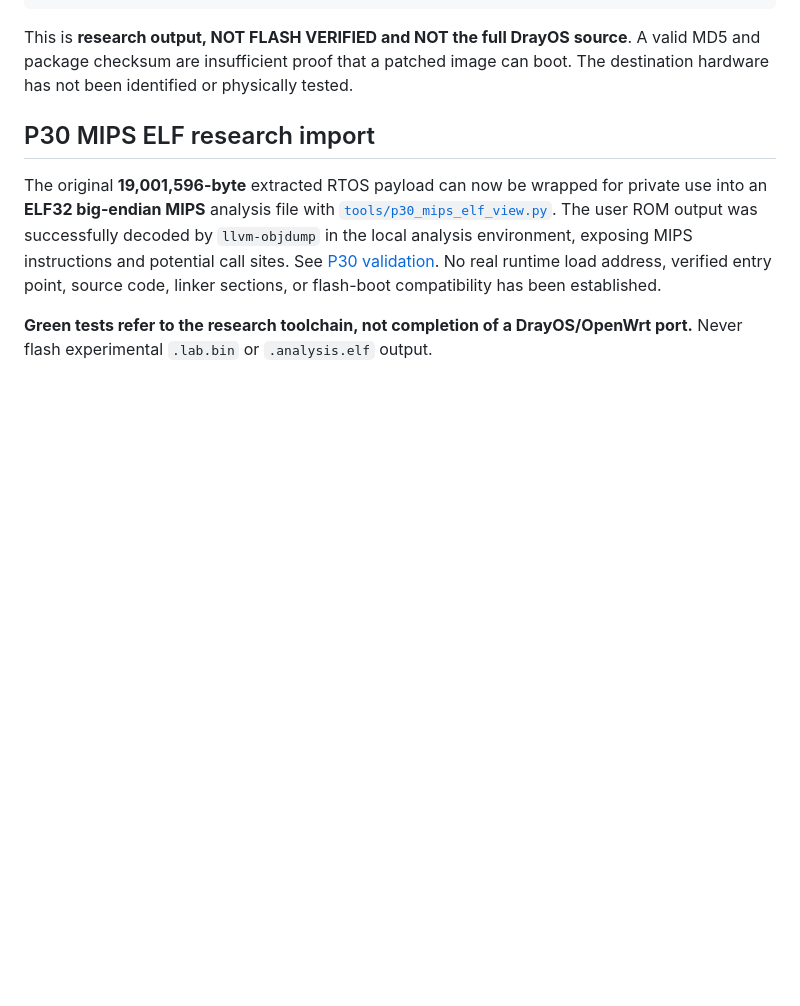
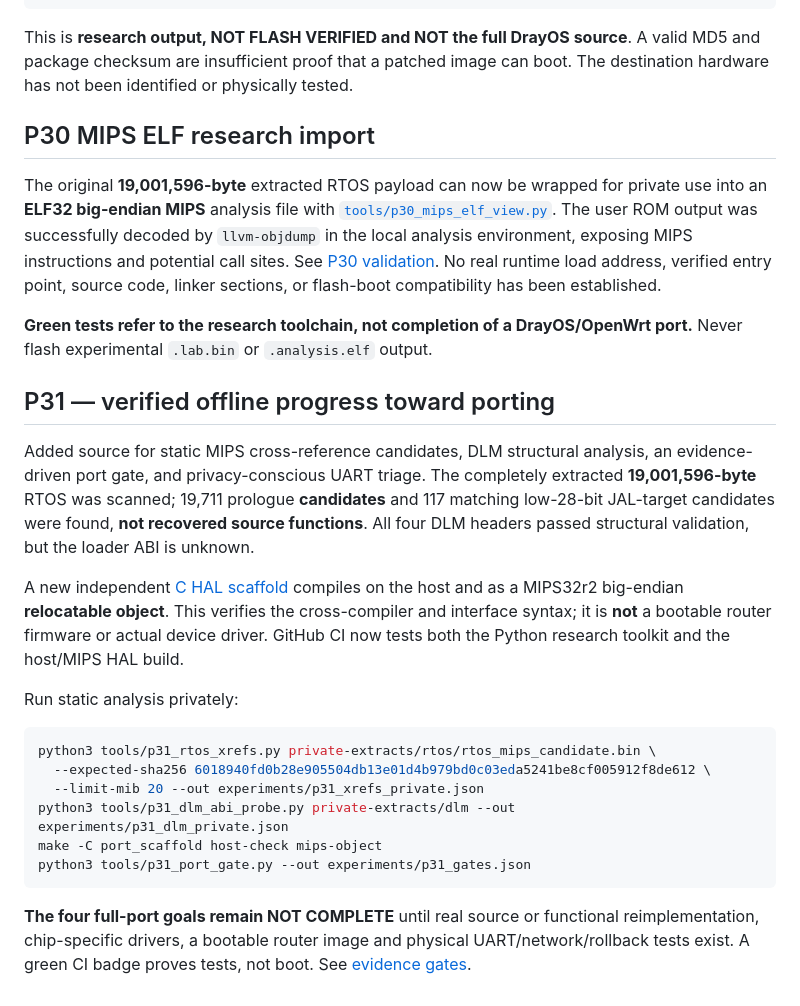
Before and after one commit to HaloT455/vigor2133nDray, a Markdown page: README.md, the part around the change. GitHub-like rendering; blank space fills up the shorter version.

Commit message:
P31: document MIPS code triage, independent HAL toolchain and realistic port gates

````diff
--- a/README.md
+++ b/README.md
@@ -113,3 +113,21 @@ This is **research output, NOT FLASH VERIFIED and NOT the full DrayOS source**.
 The original **19,001,596-byte** extracted RTOS payload can now be wrapped for private use into an **ELF32 big-endian MIPS** analysis file with [`tools/p30_mips_elf_view.py`](tools/p30_mips_elf_view.py). The user ROM output was successfully decoded by `llvm-objdump` in the local analysis environment, exposing MIPS instructions and potential call sites. See [P30 validation](docs/P30_DISASSEMBLY_IMPORT.md). No real runtime load address, verified entry point, source code, linker sections, or flash-boot compatibility has been established.
 
 **Green tests refer to the research toolchain, not completion of a DrayOS/OpenWrt port.** Never flash experimental `.lab.bin` or `.analysis.elf` output.
+
+## P31 — verified offline progress toward porting
+
+Added source for static MIPS cross-reference candidates, DLM structural analysis, an evidence-driven port gate, and privacy-conscious UART triage. The completely extracted **19,001,596-byte** RTOS was scanned; 19,711 prologue **candidates** and 117 matching low-28-bit JAL-target candidates were found, **not recovered source functions**. All four DLM headers passed structural validation, but the loader ABI is unknown.
+
+A new independent [C HAL scaffold](port_scaffold/) compiles on the host and as a MIPS32r2 big-endian **relocatable object**. This verifies the cross-compiler and interface syntax; it is **not** a bootable router firmware or actual device driver. GitHub CI now tests both the Python research toolkit and the host/MIPS HAL build.
+
+Run static analysis privately:
+```bash
+python3 tools/p31_rtos_xrefs.py private-extracts/rtos/rtos_mips_candidate.bin \
+  --expected-sha256 6018940fd0b28e905504db13e01d4b979bd0c03eda5241be8cf005912f8de612 \
+  --limit-mib 20 --out experiments/p31_xrefs_private.json
+python3 tools/p31_dlm_abi_probe.py private-extracts/dlm --out experiments/p31_dlm_private.json
+make -C port_scaffold host-check mips-object
+python3 tools/p31_port_gate.py --out experiments/p31_gates.json
+```
+
+**The four full-port goals remain NOT COMPLETE** until real source or functional reimplementation, chip-specific drivers, a bootable router image and physical UART/network/rollback tests exist. A green CI badge proves tests, not boot. See [evidence gates](docs/P31_PORT_COMPLETION_GATES.md).
````
